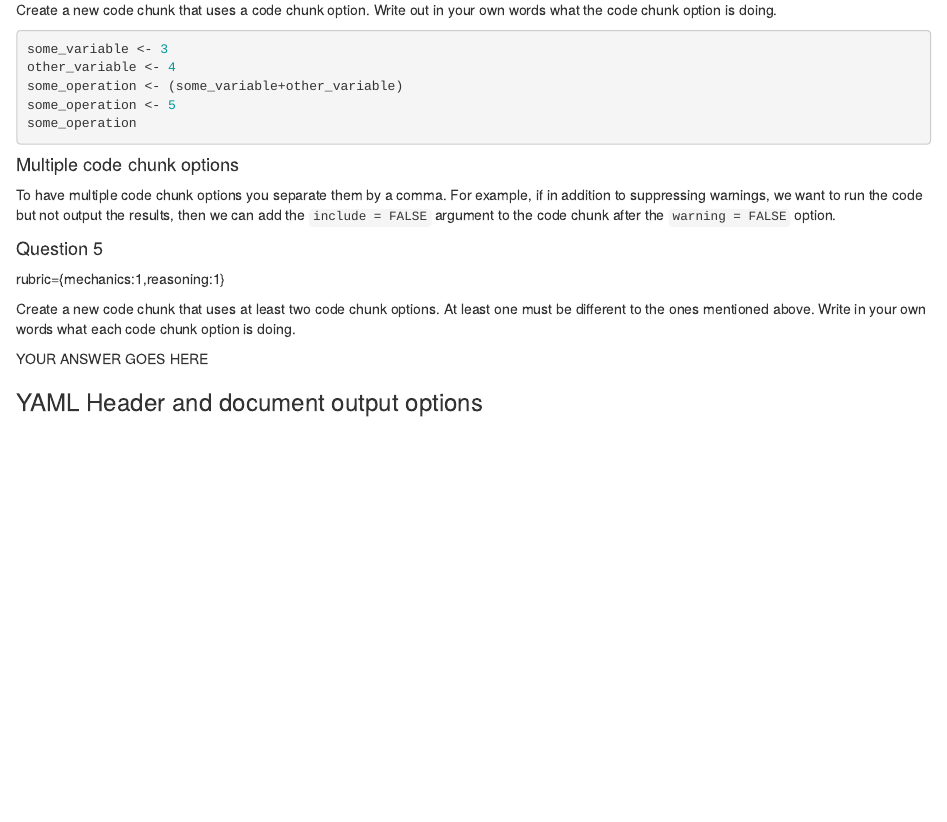
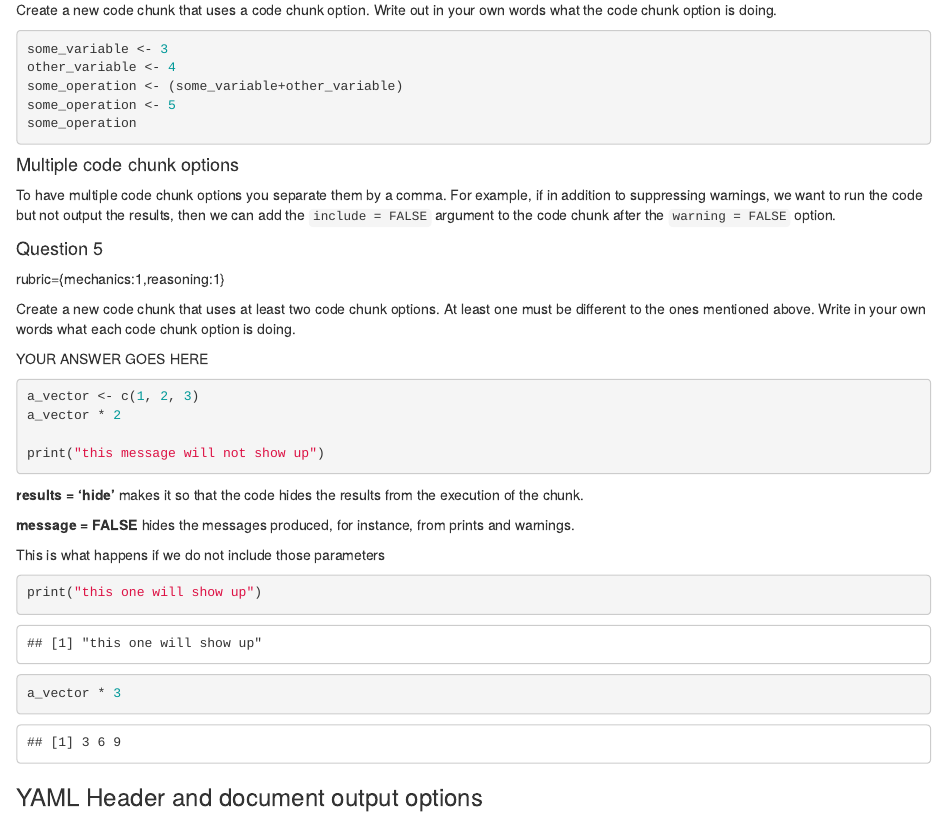
Before and after one commit to beardw/mds.521.lab3, an R Markdown document (lab3.Rmd): the page in a window 1100 px wide, from 2180 px down. Rendered offline with R 4.5, knitr and Pandoc, with nearby package versions; some code elsewhere in the file could not run offline.

Commit message:
Done 4 and 5

````diff
--- a/lab3.Rmd
+++ b/lab3.Rmd
@@ -5,5 +5,7 @@ date: September 21st, 2025
 output:
   html_document:
+    toc: true
+  pdf_document:
     toc: true
 editor_options:
   markdown:
@@ -148,7 +150,7 @@ rubric={mechanics:1,reasoning:1}
 Create a new code chunk that uses a code chunk option. Write out in your
 own words what the code chunk option is doing.
 
-```{r, eval = FALSE}
+```{r chunky, eval = FALSE}
 some_variable <- 3
 other_variable <- 4
 some_operation <- (some_variable+other_variable)
@@ -173,12 +175,29 @@ least one must be different to the ones mentioned above. Write in your
 own words what each code chunk option is doing.
 
 YOUR ANSWER GOES HERE
-``` {r chunky2, echo = FALSE, }
+``` {r chunky2, results = 'hide', message = FALSE}
+a_vector <- c(1, 2, 3)
+a_vector * 2
+
+print("this message will not show up")
+
+```
+**results = 'hide'** makes it so that the code hides the results from the execution of the chunk.
+
+**message = FALSE** hides the messages produced, for instance, from prints and warnings.
+
+This is what happens if we do not include those parameters
+
+``` {r not_chunky2}
+
+
+print("this one will show up")
+a_vector * 3
+
+```
 
 
 
-
-```
 
 ### YAML Header and document output options
 
````
Also changed, not shown: lab3.Rmd (6 more changed lines).
